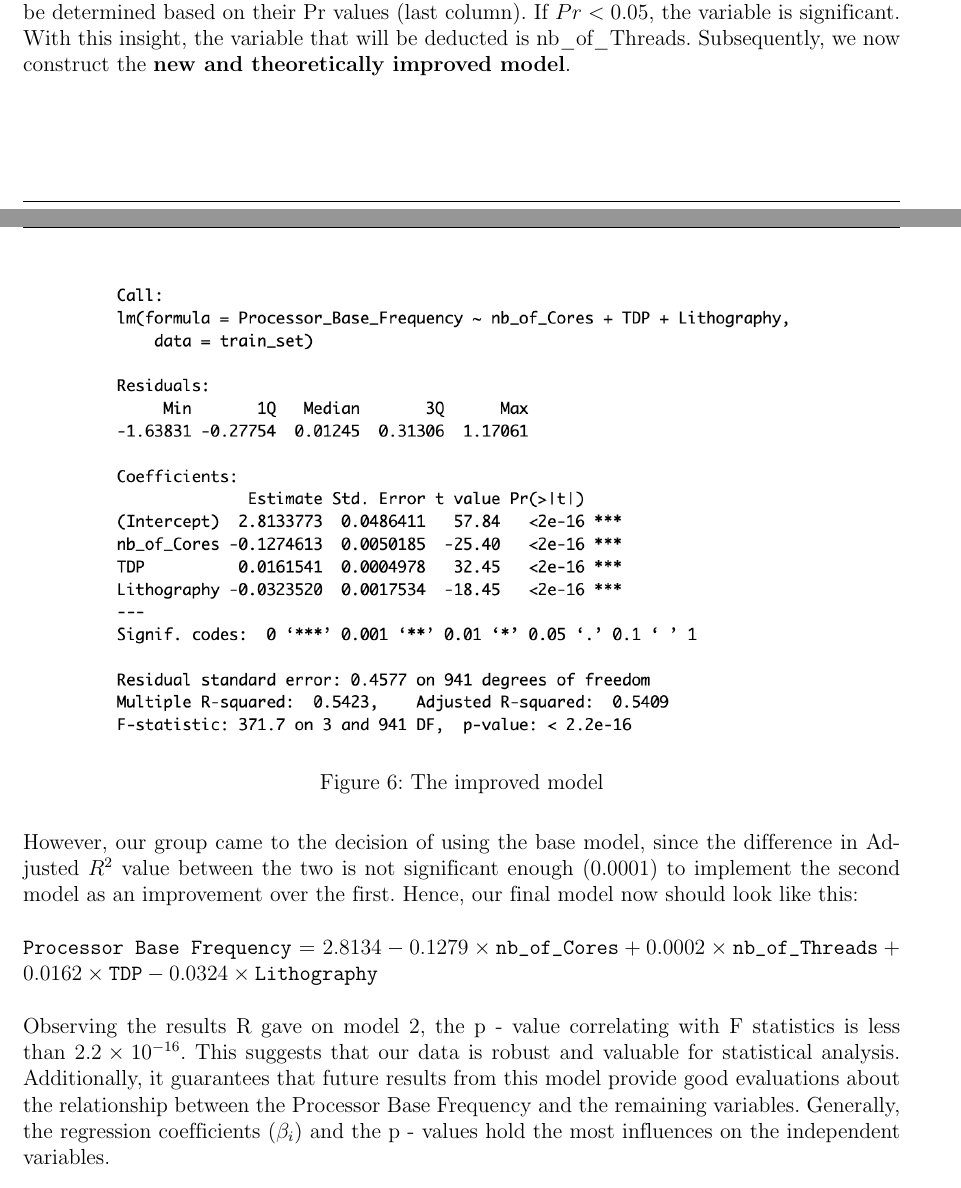
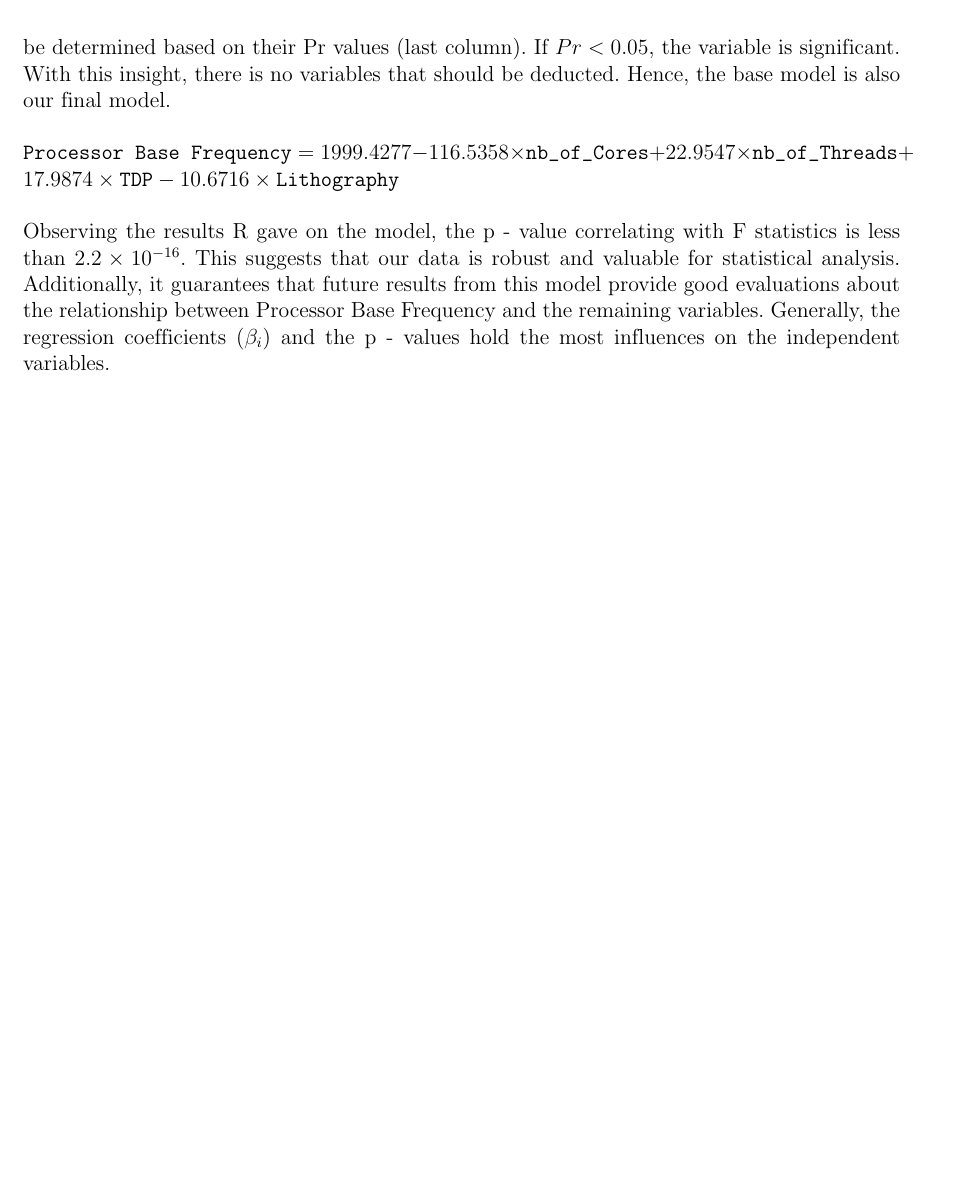
Before and after one commit to kchan139/probability-statistics, a LaTeX document (main.tex, which reads sections/infer_stat.tex): two parts of pages 31 and 32 of 39 before the commit and part of page 32 of 39 after it, the two joined at a grey line, cut so that both start at the same text, the shorter picture padded with empty space. Compiled offline with pdfLaTeX.

Commit message:
Update phần regression

```diff
--- a/sections/infer_stat.tex
+++ b/sections/infer_stat.tex
@@ -79,19 +79,11 @@ We start with our \textbf{first model}, also known as the \textbf{base model}, b
 \end{figure}
 
 
-In this model, our respone variables consist of: \texttt{nb\_of\_Cores}, \texttt{nb\_of\_Threads}, \texttt{TDP} and \texttt{Lithography}. Now, we should remove the variables that are proven insignificant to our analysis, which can be determined based on their Pr values (last column). If $Pr < 0.05$, the variable is significant. With this insight, the variable that will be deducted is nb\_of\_Threads. Subsequently, we now construct the \textbf{new and theoretically improved model}. \\
+In this model, our respone variables consist of: \texttt{nb\_of\_Cores}, \texttt{nb\_of\_Threads}, \texttt{TDP} and \texttt{Lithography}. Now, we should remove the variables that are proven insignificant to our analysis, which can be determined based on their Pr values (last column). If $Pr < 0.05$, the variable is significant. With this insight, there is no variables that should be deducted. Hence, the base model is also our final model. \\
 
-\begin{figure}[H]
-    \centering
-    \includegraphics[width=0.8\textwidth]{graphics/improved_model.png}
-    \caption{The improved model}
-\end{figure}
+$\text{\texttt{Processor Base Frequency}} = 1999.4277 - 116.5358 \times \text{\texttt{nb\_of\_Cores}} + 22.9547 \times \text{\texttt{nb\_of\_Threads}} + 17.9874 \times \text{\texttt{TDP}} - 10.6716 \times \text{\texttt{Lithography}}$ \\
 
-However, our group came to the decision of using the base model, since the difference in Adjusted $R^2$ value between the two is not significant enough (0.0001) to implement the second model as an improvement over the first. Hence, our final model now should look like this:\\
-
-$\text{\texttt{Processor Base Frequency}} = 2.8134 - 0.1279 \times \text{\texttt{nb\_of\_Cores}} + 0.0002 \times \text{\texttt{nb\_of\_Threads}} + 0.0162 \times \text{\texttt{TDP}} - 0.0324 \times \text{\texttt{Lithography}}$ \\
-
-Observing the results R gave on model 2, the p - value correlating with F statistics is less than $2.2 \times 10^{-16}$. This suggests that our data is robust and valuable for statistical analysis. Additionally, it guarantees that future results from this model provide good evaluations about the relationship between the Processor Base Frequency and the remaining variables. Generally, the regression coefficients ($\beta_i$) and the p - values hold the most influences on the independent variables.
+Observing the results R gave on the model, the p - value correlating with F statistics is less than $2.2 \times 10^{-16}$. This suggests that our data is robust and valuable for statistical analysis. Additionally, it guarantees that future results from this model provide good evaluations about the relationship between Processor Base Frequency and the remaining variables. Generally, the regression coefficients ($\beta_i$) and the p - values hold the most influences on the independent variables.
 
 \subsubsection{Assumptions of Linear Regression}
 
```
Also changed, not shown: sections/infer_stat.tex (12 more changed lines).
